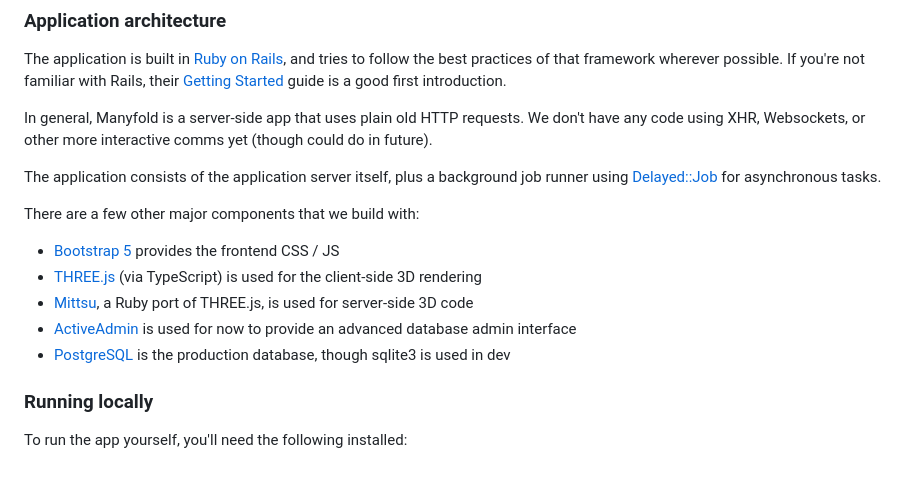
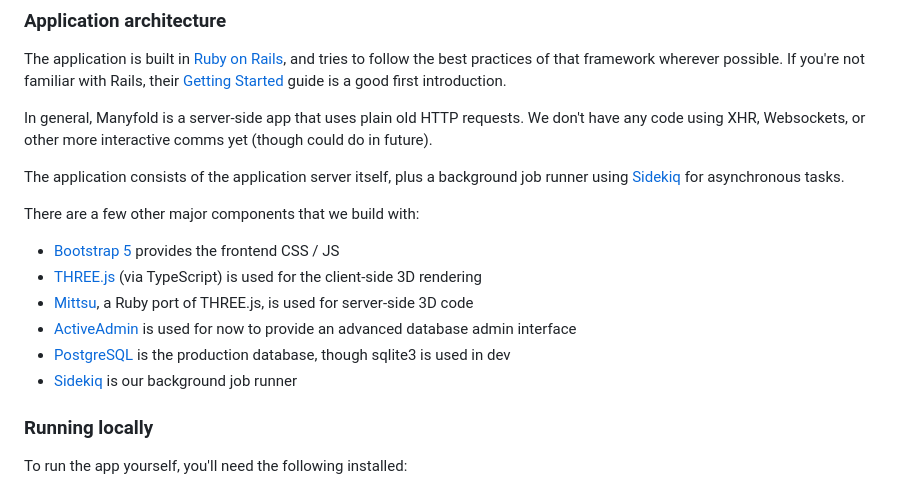
Before and after one commit to WaterSwallow/Many_Fold, a Markdown page: README.md, the part around the change. Rendered like a GitHub page.

Commit message:
update README to mention sidekiq

```diff
--- a/README.md
+++ b/README.md
@@ -24,7 +24,7 @@ The application is built in [Ruby on Rails](https://rubyonrails.org), and tries
 
 In general, Manyfold is a server-side app that uses plain old HTTP requests. We don't have any code using XHR, Websockets, or other more interactive comms yet (though could do in future).
 
-The application consists of the application server itself, plus a background job runner using [Delayed::Job](https://github.com/collectiveidea/delayed_job) for asynchronous tasks.
+The application consists of the application server itself, plus a background job runner using [Sidekiq](https://sidekiq.org/) for asynchronous tasks.
 
 There are a few other major components that we build with:
 
@@ -33,6 +33,7 @@ There are a few other major components that we build with:
 * [Mittsu](https://github.com/danini-the-panini/mittsu), a Ruby port of THREE.js, is used for server-side 3D code
 * [ActiveAdmin](https://activeadmin.info/) is used for now to provide an advanced database admin interface
 * [PostgreSQL](https://www.postgresql.org/) is the production database, though sqlite3 is used in dev
+* [Sidekiq](https://sidekiq.org/) is our background job runner
 
 ### Running locally
 
```
